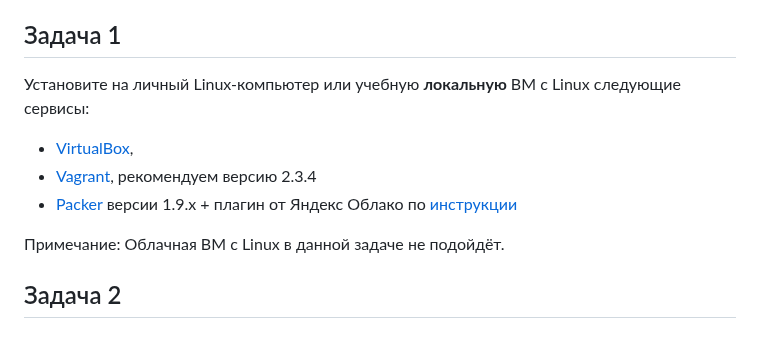
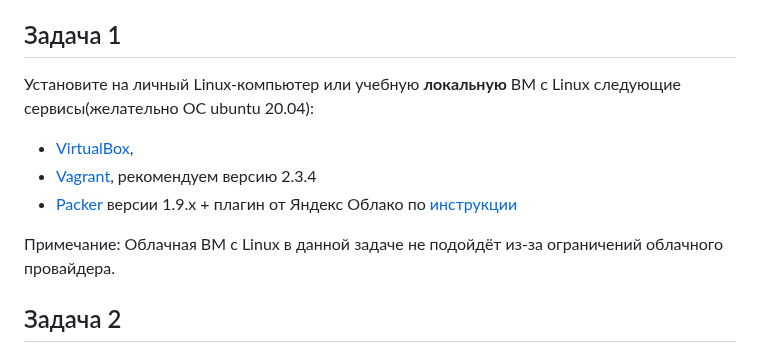
Before and after one commit to netology-code/virtd-homeworks, a Markdown page: 05-virt-02-iaac/README.md, the part around the change. Drawn GitHub-style.

```diff
--- a/05-virt-02-iaac/README.md
+++ b/05-virt-02-iaac/README.md
@@ -18,13 +18,13 @@
 
 
 ## Задача 1
-Установите на личный Linux-компьютер или учебную **локальную** ВМ с Linux следующие сервисы:
+Установите на личный Linux-компьютер или учебную **локальную** ВМ с Linux следующие сервисы(желательно ОС ubuntu 20.04):
 
 - [VirtualBox](https://www.virtualbox.org/),
 - [Vagrant](https://github.com/netology-code/devops-materials), рекомендуем версию 2.3.4
 - [Packer](https://github.com/netology-code/devops-materials/blob/master/README.md) версии 1.9.х + плагин от Яндекс Облако по [инструкции](https://cloud.yandex.ru/docs/tutorials/infrastructure-management/packer-quickstart)
 
-Примечание: Облачная ВМ с Linux в данной задаче не подойдёт.
+Примечание: Облачная ВМ с Linux в данной задаче не подойдёт из-за ограничений облачного провайдера.
 
 ## Задача 2
 
```
